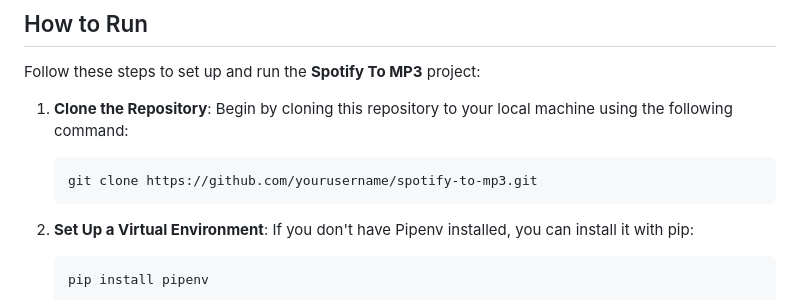
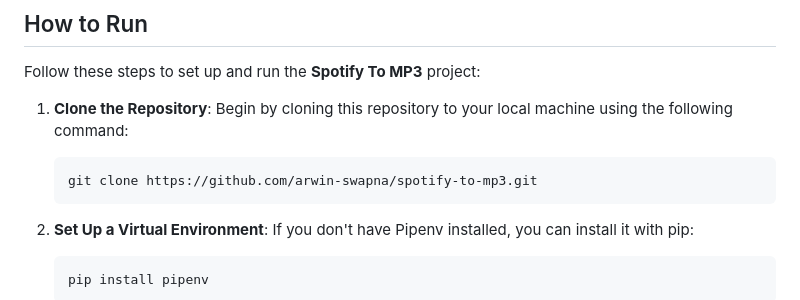
Before and after one commit to arwin-swapna/spotify-to-mp3, a Markdown page: README.md, the part around the change. GitHub-like rendering.

````diff
--- a/README.md
+++ b/README.md
@@ -22,7 +22,7 @@ Follow these steps to set up and run the **Spotify To MP3** project:
 
 1. **Clone the Repository**: Begin by cloning this repository to your local machine using the following command:
    ```bash
-   git clone https://github.com/yourusername/spotify-to-mp3.git
+   git clone https://github.com/arwin-swapna/spotify-to-mp3.git
 2. **Set Up a Virtual Environment**: If you don't have Pipenv installed, you can install it with pip:
    ```bash
    pip install pipenv
````
